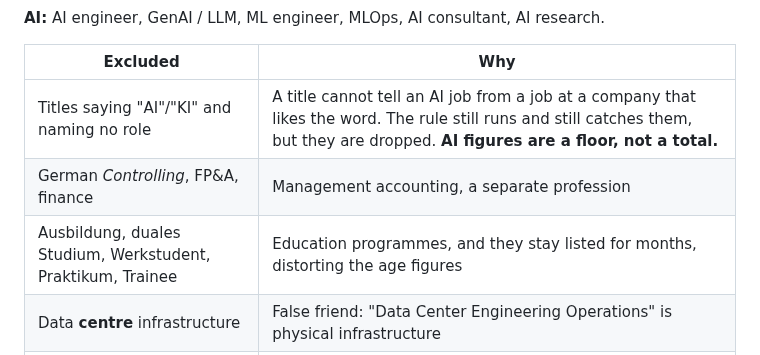
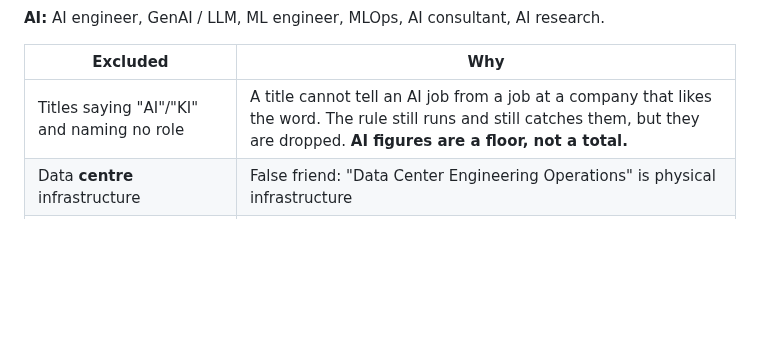
Before and after one commit to Chrisinho8/DACH-data-job-market, a Markdown page: README.md, the part around the change. Rendered like a GitHub page; blank space fills up the shorter version.

```diff
--- a/README.md
+++ b/README.md
@@ -42,8 +42,6 @@ Above: the map view. Bubbles are sized by posting count and coloured by country
 | Excluded | Why |
 |---|---|
 | Titles saying "AI"/"KI" and naming no role | A title cannot tell an AI job from a job at a company that likes the word. The rule still runs and still catches them, but they are dropped. **AI figures are a floor, not a total.** |
-| German *Controlling*, FP&A, finance | Management accounting, a separate profession |
-| Ausbildung, duales Studium, Werkstudent, Praktikum, Trainee | Education programmes, and they stay listed for months, distorting the age figures |
 | Data **centre** infrastructure | False friend: "Data Center Engineering Operations" is physical infrastructure |
 | General software, cloud and DevOps engineering | Not data roles, pulled in by keyword overlap |
 | Speculative applications, parse artefacts | Not job postings at all |
```
